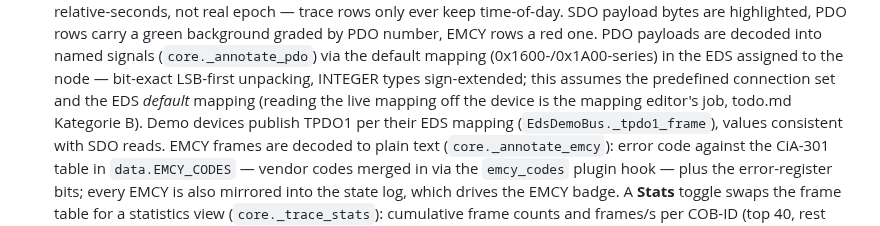
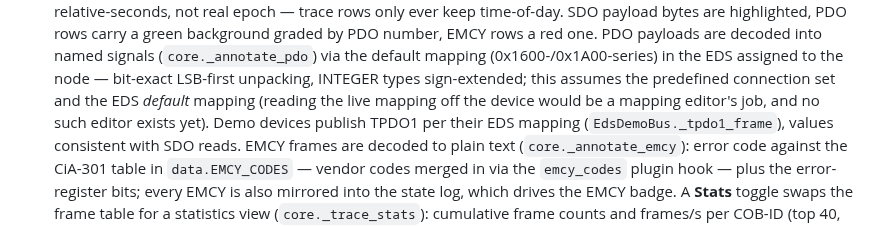
Before and after one commit to NobseVomBerg/CANopen-Bench, a Markdown page: IMPLEMENTATION.md, the part around the change. Drawn GitHub-style.

```diff
--- a/IMPLEMENTATION.md
+++ b/IMPLEMENTATION.md
@@ -125,8 +125,8 @@ light + dark theme (toggle in the header, persisted per browser):
   (0x1600-/0x1A00-series) in the EDS assigned to the node — bit-exact
   LSB-first unpacking, INTEGER types sign-extended; this assumes the
   predefined connection set and the EDS *default* mapping (reading the
-  live mapping off the device is the mapping editor's job, todo.md
-  Kategorie B). Demo devices publish TPDO1 per their EDS mapping
+  live mapping off the device would be a mapping editor's job, and no
+  such editor exists yet). Demo devices publish TPDO1 per their EDS mapping
   (`EdsDemoBus._tpdo1_frame`), values consistent with SDO reads.
   EMCY frames are decoded to
   plain text (`core._annotate_emcy`): error code against the CiA-301
```
Also changed, not shown: README.md (+21 -6 lines), THIRD-PARTY-NOTICES.md (added, +100 -0 lines), todo.md (deleted, +0 -132 lines), docs/img/setup.png, 5 other files.
